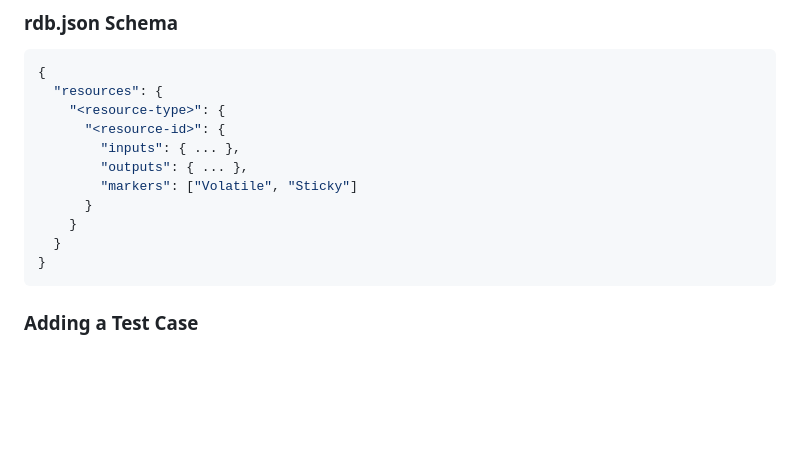
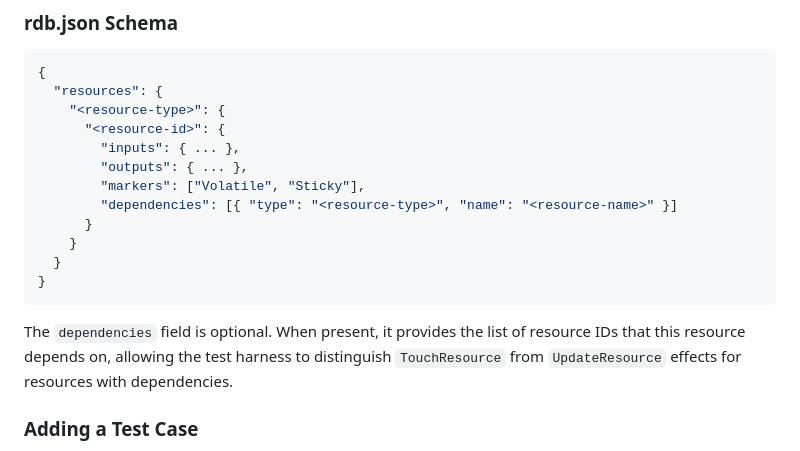
Before and after one commit to emilbroman/skyr, a Markdown page: crates/sclc/README.md, the part around the change. Drawn GitHub-style; blank space fills up the shorter version.

````diff
--- a/crates/sclc/README.md
+++ b/crates/sclc/README.md
@@ -83,12 +83,15 @@ src/tests/
       "<resource-id>": {
         "inputs": { ... },
         "outputs": { ... },
-        "markers": ["Volatile", "Sticky"]
+        "markers": ["Volatile", "Sticky"],
+        "dependencies": [{ "type": "<resource-type>", "name": "<resource-name>" }]
       }
     }
   }
 }
 ```
+
+The `dependencies` field is optional. When present, it provides the list of resource IDs that this resource depends on, allowing the test harness to distinguish `TouchResource` from `UpdateResource` effects for resources with dependencies.
 
 ### Adding a Test Case
 
````
Also changed, not shown: docs/scl/index.md (+7 -10 lines), docs/scl/stdlib.md (+55 -76 lines).
